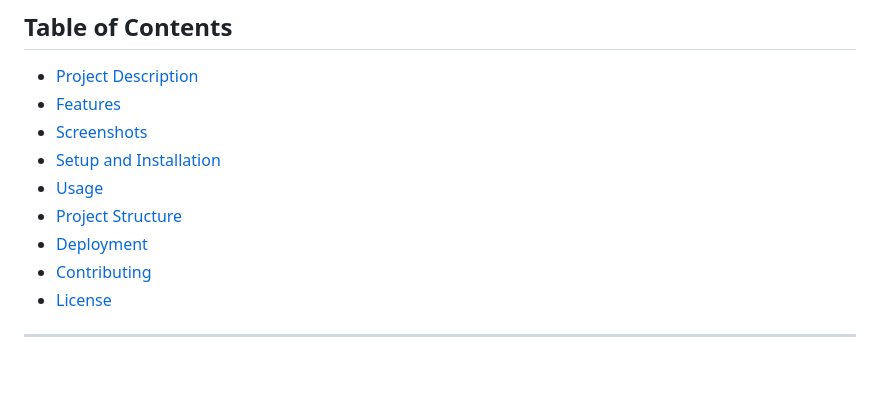
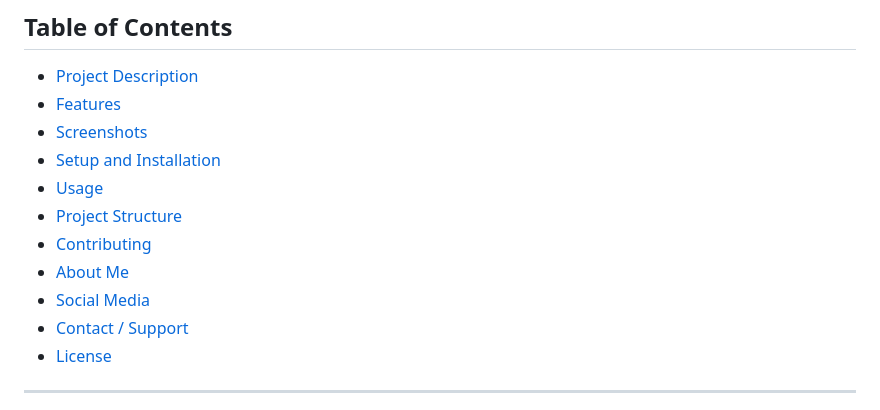
Before and after one commit to A3x-parvez/Multiple_Model_IMG_Prediction_UI, a Markdown page: README.md, the part around the change. Drawn GitHub-style; blank space fills up the shorter version.

```diff
--- a/README.md
+++ b/README.md
@@ -17,8 +17,10 @@
 - [Setup and Installation](#setup-and-installation)
 - [Usage](#usage)
 - [Project Structure](#project-structure)
-- [Deployment](#deployment)
 - [Contributing](#contributing)
+- [About Me](#about-me)
+- [Social Media](#social-media)
+- [Contact / Support](#contact--support)
 - [License](#license)
 
 ---
```
